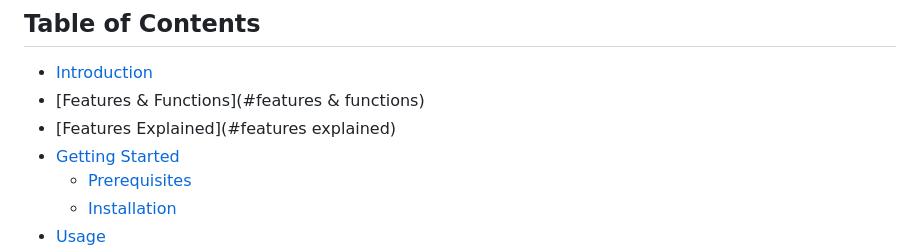
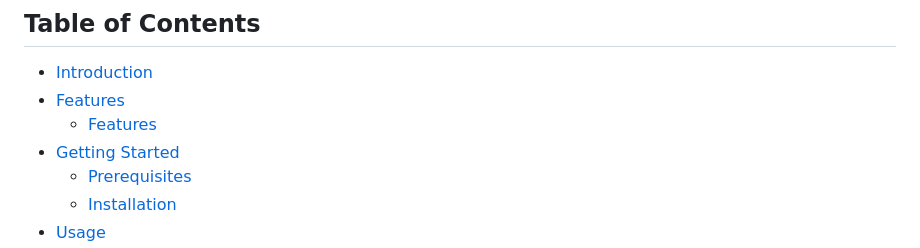
Before and after one commit to RanushVimantha/Dr.Care, a Markdown page: README.md, the part around one of its changes. Drawn GitHub-style.

```diff
--- a/README.md
+++ b/README.md
@@ -6,8 +6,8 @@ management for the insertion of patient health records and reports. The HMS aims
 ## Table of Contents
 
 - [Introduction](#introduction)
-- [Features & Functions](#features & functions)
-- [Features Explained](#features explained)
+- [Features](#features)
+  - [Features](#features-&-functions-explained)
 - [Getting Started](#getting-started)
   - [Prerequisites](#prerequisites)
   - [Installation](#installation)
```
Also changed, not shown: other parts of README.md (+1 -1 lines).
